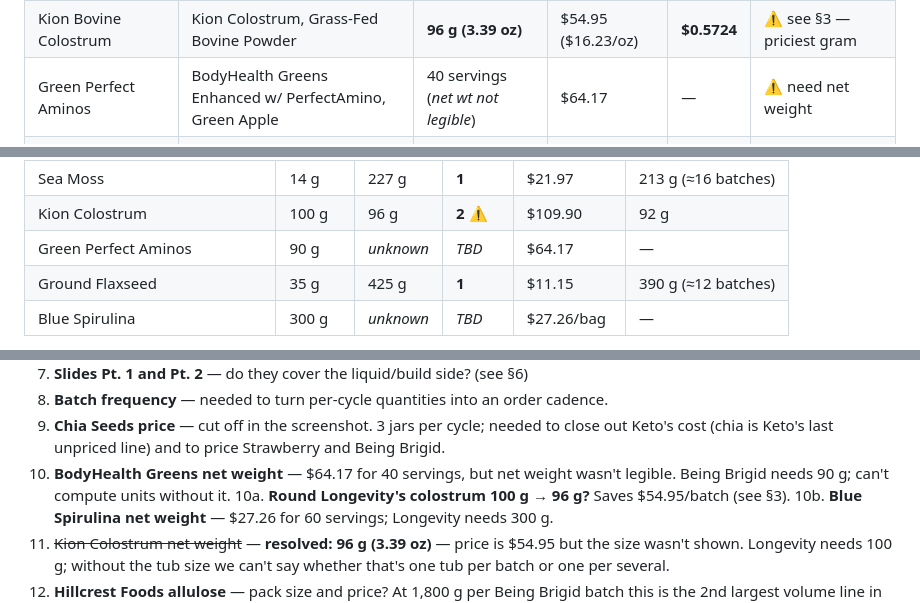
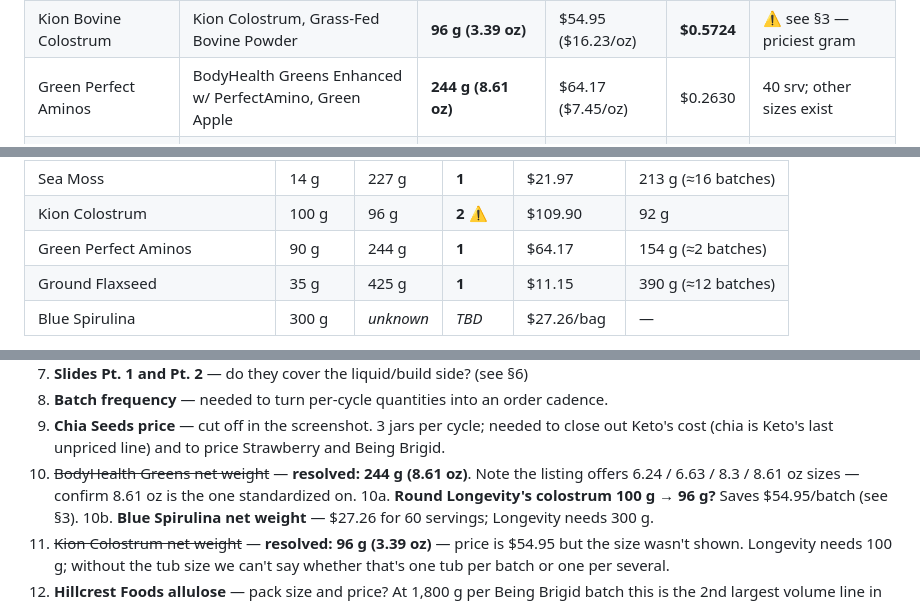
Before and after one commit to taylormccullough28-lab/townhall-ordering, a Markdown page: order-guide/smoothie-powder-prep/skus-and-order-quantities.md, 3 parts joined by grey strips. GitHub-like rendering.

Commit message:
Add BodyHealth Greens net weight
The tub is 244g (8.61 oz) at $64.17, so Being Brigid's 90g is one tub
with about two batches of runway. At $0.2630/g it is the third most
expensive gram in the program. Being Brigid's known cost rises to
$93.84. Note the listing carries four sizes; confirm which is standard.

Co-Authored-By: Claude Opus 5 <noreply@anthropic.com>
Claude-Session: https://claude.ai/code/session_01W5WUQdsyFygtfJrtmcjz3J

```diff
--- a/order-guide/smoothie-powder-prep/skus-and-order-quantities.md
+++ b/order-guide/smoothie-powder-prep/skus-and-order-quantities.md
@@ -35,7 +35,7 @@ Prices captured from Amazon Business order history and listings, Sep 1–23, 202
 | Chia Seeds | BBF Organic Chia Seeds, 32 oz jar | 907 g (32 oz) | *price needed* | — | ⚠️ price cut off |
 | Sea Moss | BareOrganics Organic Sea Moss Powder, Irish | 227 g (8 oz) | $21.97 | $0.0968 | |
 | Kion Bovine Colostrum | Kion Colostrum, Grass-Fed Bovine Powder | **96 g (3.39 oz)** | $54.95 ($16.23/oz) | **$0.5724** | ⚠️ see §3 — priciest gram |
-| Green Perfect Aminos | BodyHealth Greens Enhanced w/ PerfectAmino, Green Apple | 40 servings (*net wt not legible*) | $64.17 | — | ⚠️ need net weight |
+| Green Perfect Aminos | BodyHealth Greens Enhanced w/ PerfectAmino, Green Apple | **244 g (8.61 oz)** | $64.17 ($7.45/oz) | $0.2630 | 40 srv; other sizes exist |
 | Flax Seed | Viva Naturals Organic Ground Flaxseed, finely milled | 425 g (15 oz) | $11.15 biz price | $0.0262 | |
 | Blue Spirulina | Micro Ingredients Organic Blue Spirulina (phycocyanin extract) | 60 servings (*net wt needed*) | $27.26 | — | ⚠️ need net weight |
 | *(unmatched)* | Orgain Hydrolyzed Collagen Peptides, Unflavored | 454 g (1 lb) | $21.12 | $0.0465 | not in any recipe |
@@ -66,7 +66,7 @@ Bulk / subscription pricing seen:
 | Chia Seeds | 2,070 g | 907 g | **3** | *price needed* | 651 g |
 | Sea Moss | 14 g | 227 g | **1** | $21.97 | 213 g (≈16 batches) |
 | Kion Colostrum | 100 g | 96 g | **2** ⚠️ | $109.90 | 92 g |
-| Green Perfect Aminos | 90 g | *unknown* | *TBD* | $64.17 | — |
+| Green Perfect Aminos | 90 g | 244 g | **1** | $64.17 | 154 g (≈2 batches) |
 | Ground Flaxseed | 35 g | 425 g | **1** | $11.15 | 390 g (≈12 batches) |
 | Blue Spirulina | 300 g | *unknown* | *TBD* | $27.26/bag | — |
 
@@ -210,8 +211,8 @@ Frontier Co-op Organic Whole Star Anise 1 lb ($33.52)
 8. **Batch frequency** — needed to turn per-cycle quantities into an order cadence.
 9. **Chia Seeds price** — cut off in the screenshot. 3 jars per cycle; needed to close out Keto's
    cost (chia is Keto's last unpriced line) and to price Strawberry and Being Brigid.
-10. **BodyHealth Greens net weight** — $64.17 for 40 servings, but net weight wasn't legible.
-    Being Brigid needs 90 g; can't compute units without it.
+10. ~~BodyHealth Greens net weight~~ — **resolved: 244 g (8.61 oz)**. Note the listing offers
+    6.24 / 6.63 / 8.3 / 8.61 oz sizes — confirm 8.61 oz is the one standardized on.
 10a. **Round Longevity's colostrum 100 g → 96 g?** Saves $54.95/batch (see §3).
 10b. **Blue Spirulina net weight** — $27.26 for 60 servings; Longevity needs 300 g.
 11. ~~Kion Colostrum net weight~~ — **resolved: 96 g (3.39 oz)** — price is $54.95 but the size wasn't shown. Longevity needs 100 g;
```
Also changed, not shown: other parts of order-guide/smoothie-powder-prep/skus-and-order-quantities.md (+2 -1 lines).
